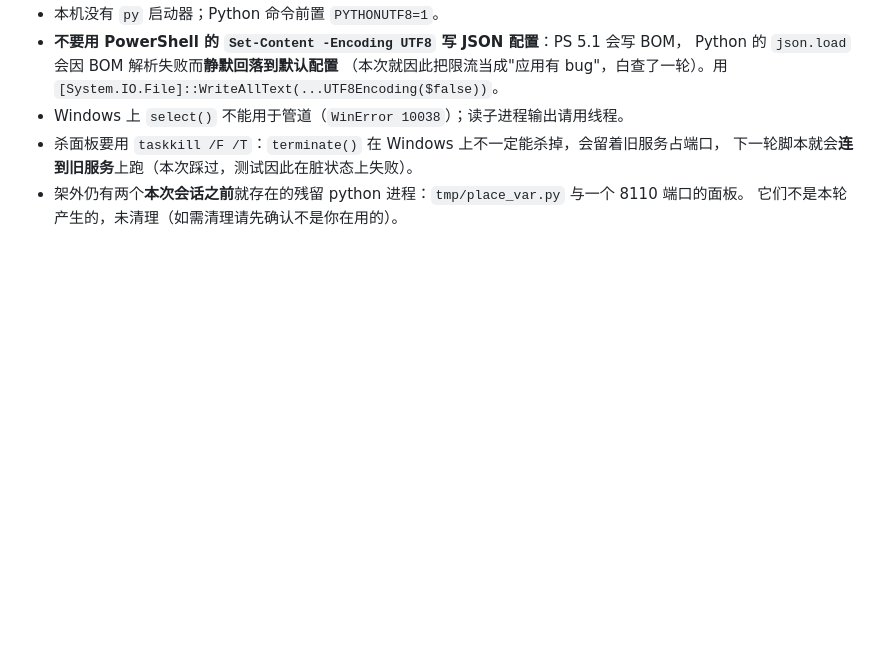
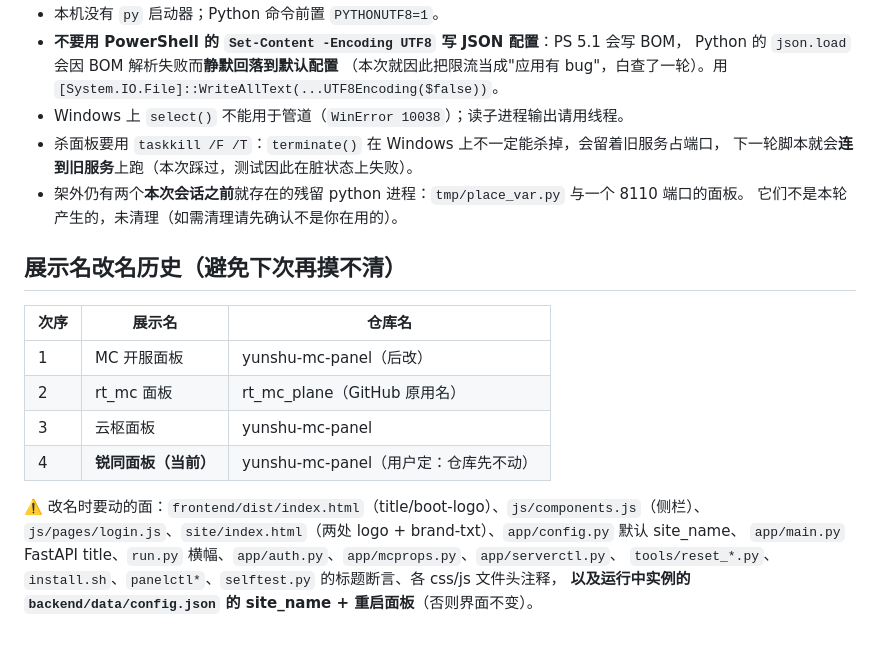
Before and after one commit to tomgithub2/rt_mc_plane, a Markdown page: PROGRESS.md, the part around the change. GitHub-like rendering; blank space fills up the shorter version.

Commit message:
docs: 补展示名改名历史（云枢→锐同）与改名影响面清单

```diff
--- a/PROGRESS.md
+++ b/PROGRESS.md
@@ -513,3 +513,18 @@ node ..\tools\ui-shots\repro-login.js http://127.0.0.1:8100 <口令>
   下一轮脚本就会**连到旧服务**上跑（本次踩过，测试因此在脏状态上失败）。
 - 架外仍有两个**本次会话之前**就存在的残留 python 进程：`tmp/place_var.py` 与一个 8110 端口的面板。
   它们不是本轮产生的，未清理（如需清理请先确认不是你在用的）。
+
+## 展示名改名历史（避免下次再摸不清）
+
+| 次序 | 展示名 | 仓库名 |
+|---|---|---|
+| 1 | MC 开服面板 | yunshu-mc-panel（后改） |
+| 2 | rt_mc 面板 | rt_mc_plane（GitHub 原用名） |
+| 3 | 云枢面板 | yunshu-mc-panel |
+| 4 | **锐同面板（当前）** | yunshu-mc-panel（用户定：仓库先不动） |
+
+⚠️ 改名时要动的面：`frontend/dist/index.html`（title/boot-logo）、`js/components.js`（侧栏）、
+`js/pages/login.js`、`site/index.html`（两处 logo + brand-txt）、`app/config.py` 默认 site_name、
+`app/main.py` FastAPI title、`run.py` 横幅、`app/auth.py`、`app/mcprops.py`、`app/serverctl.py`、
+`tools/reset_*.py`、`install.sh`、`panelctl*`、`selftest.py` 的标题断言、各 css/js 文件头注释，
+**以及运行中实例的 `backend/data/config.json` 的 site_name + 重启面板**（否则界面不变）。
```
